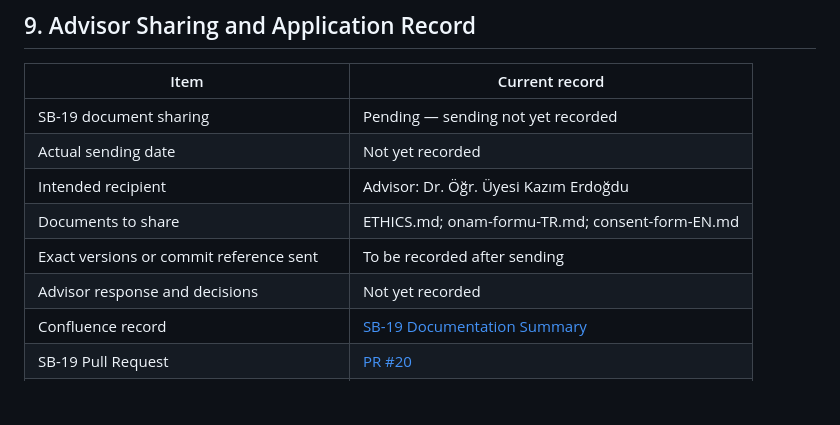
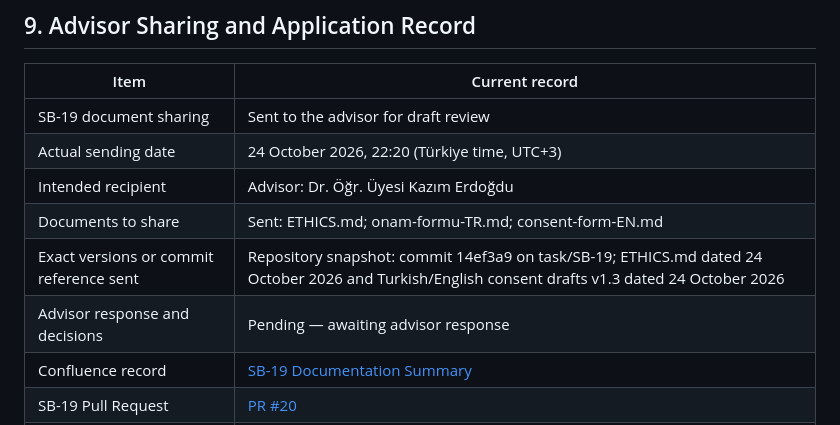
Before and after one commit to EgeErdem35/signBridge, a Markdown page: docs/ETHICS.md, the part around the change. Drawn GitHub-style; blank space fills up the shorter version.

Commit message:
SB-19 Record advisor sharing date and document versions

```diff
--- a/docs/ETHICS.md
+++ b/docs/ETHICS.md
@@ -243,12 +243,12 @@ and is not ethics approval.
 
 | Item | Current record |
 |---|---|
-| SB-19 document sharing | Pending — sending not yet recorded |
-| Actual sending date | Not yet recorded |
+| SB-19 document sharing | Sent to the advisor for draft review |
+| Actual sending date | 24 October 2026, 22:20 (Türkiye time, UTC+3) |
 | Intended recipient | Advisor: Dr. Öğr. Üyesi Kazım Erdoğdu |
-| Documents to share | ETHICS.md; onam-formu-TR.md; consent-form-EN.md |
-| Exact versions or commit reference sent | To be recorded after sending |
-| Advisor response and decisions | Not yet recorded |
+| Documents to share | Sent: ETHICS.md; onam-formu-TR.md; consent-form-EN.md |
+| Exact versions or commit reference sent | Repository snapshot: commit 14ef3a9 on task/SB-19; ETHICS.md dated 24 October 2026 and Turkish/English consent drafts v1.3 dated 24 October 2026 |
+| Advisor response and decisions | Pending — awaiting advisor response |
 | Confluence record | [SB-19 Documentation Summary](https://el-dili.atlassian.net/wiki/spaces/SIGNBRIDGE/pages/14123010/SB-19+Share+Ethics+Documentation+with+Advisor+-+Summary) |
 | SB-19 Pull Request | [PR #20](https://github.com/EgeErdem35/signBridge/pull/20) |
 | Confirmed committee and official checklist | Not yet recorded |
```
